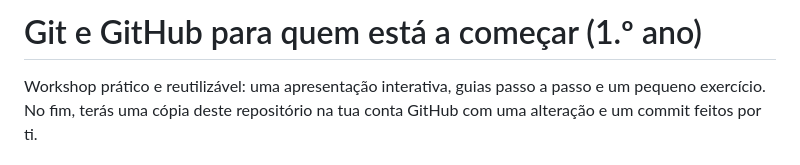
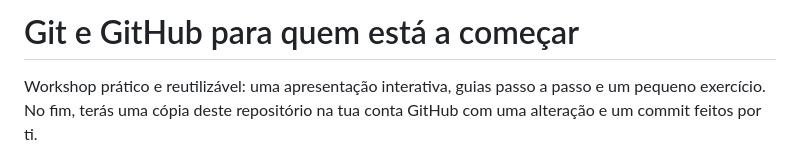
Before and after one commit to DaltonDjoesman/workshop_git, a Markdown page: README.md, the part around the change. GitHub-like rendering.

Commit message:
Fix header formatting in README.md

```diff
--- a/README.md
+++ b/README.md
@@ -1,4 +1,4 @@
-# Git e GitHub para quem está a começar (1.º ano)
+# Git e GitHub para quem está a começar
 
 Workshop prático e reutilizável: uma apresentação interativa, guias passo a passo e um pequeno exercício. No fim, terás uma cópia deste repositório na tua conta GitHub com uma alteração e um commit feitos por ti.
 
```
